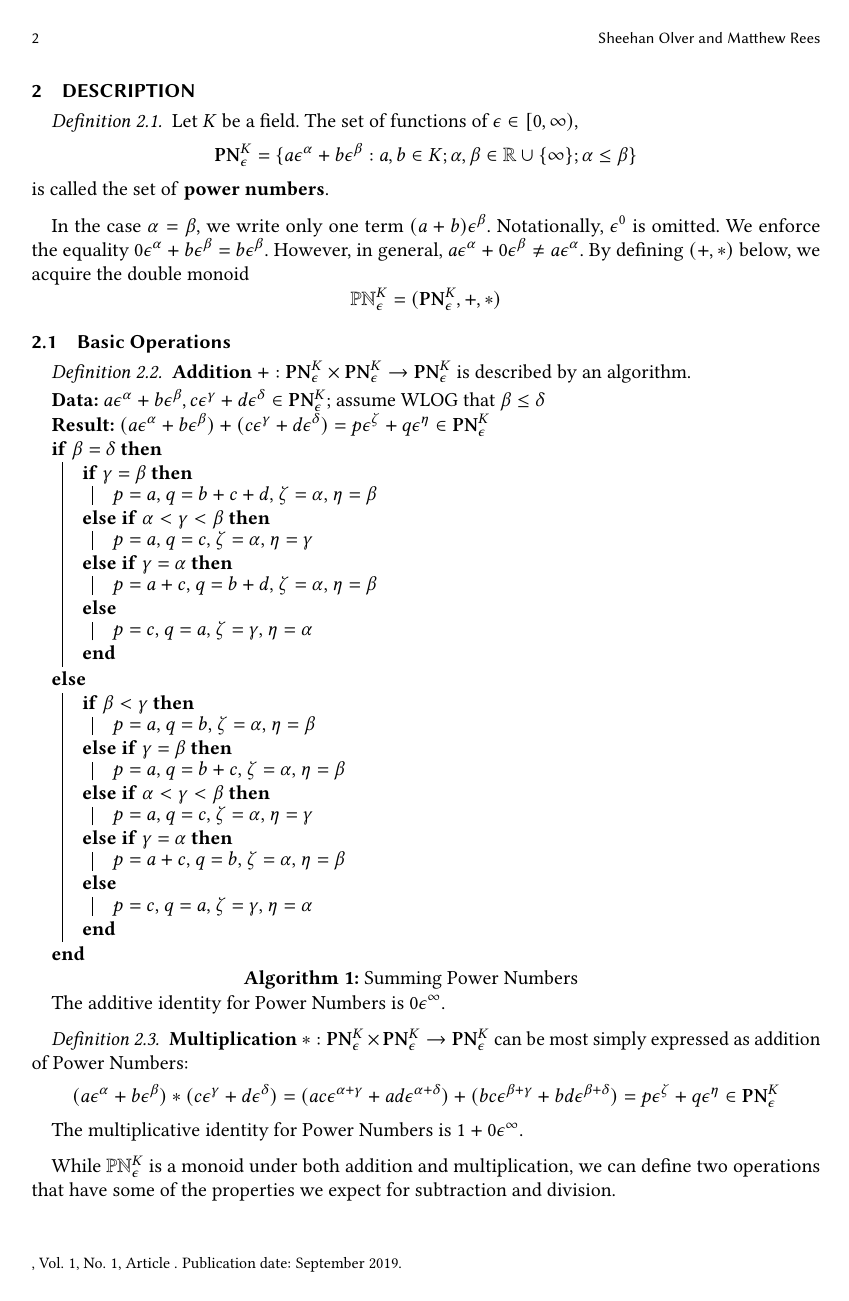
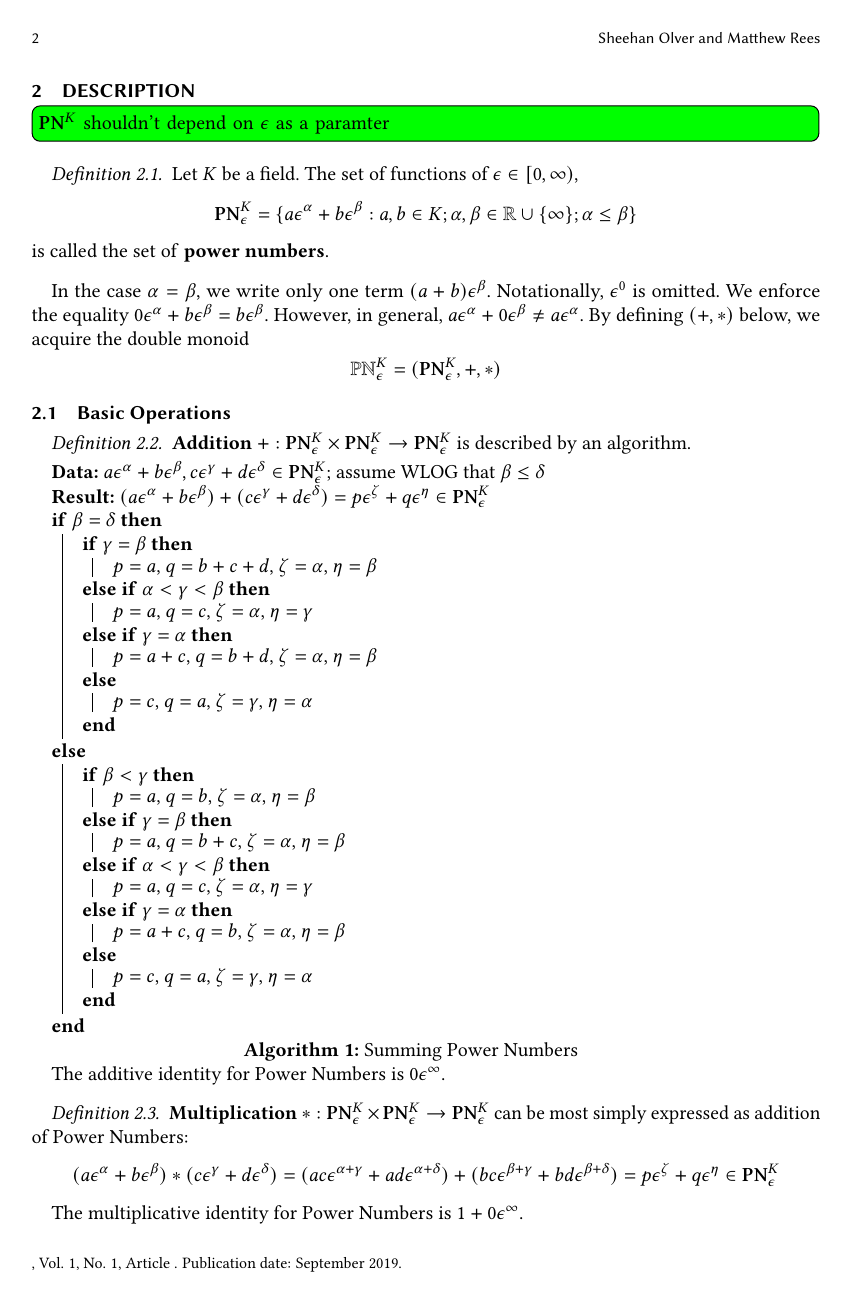
Before and after one commit to yg1523/PowerNumbers.jl, a LaTeX paper (acmdraft/powernumbers.tex): page 2 of 4. Compiled offline with pdfLaTeX.

Commit message:
add todo

```diff
--- a/acmdraft/powernumbers.tex
+++ b/acmdraft/powernumbers.tex
@@ -2,6 +2,12 @@
 
 \usepackage{algorithm2e}
 \usepackage{amsthm}
+
+\usepackage{todonotes}
+\newcommand{\sotodo}{\todo[color=green]}
+\newcommand{\sotodoinline}{\todo[color=green,inline=true]}
+
+
 
 \AtBeginDocument{%
 	\providecommand\BibTeX{{%
@@ -80,6 +86,7 @@ Thus any
 %
 
 \section{Description}
+\sotodoinline{$\mathbf{PN}^K$ shouldn't depend on $\epsilon$ as a paramter}
 \begin{definition}
 Let $K$ be a field. The set of functions of $\epsilon \in [0,\infty)$,
 $$\mathbf{PN}^K_\epsilon = \{a\epsilon^\alpha + b\epsilon^\beta : a,b \in K;\alpha,\beta\in\mathbb{R}\cup\{\infty\}; \alpha\leq\beta\}$$
```
Also changed, not shown: acmdraft/powernumbers.pdf, 1 other file.
